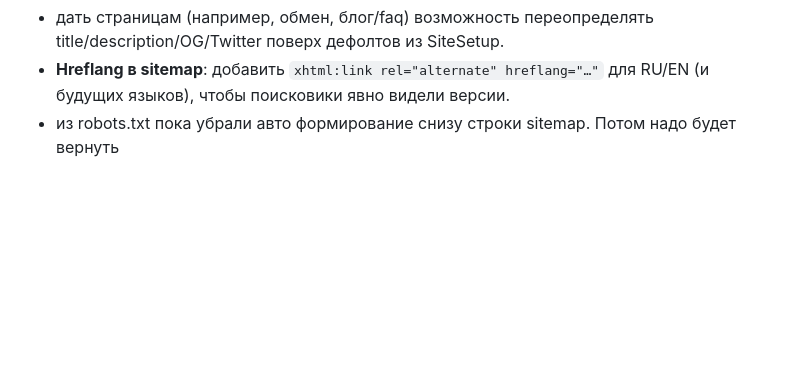
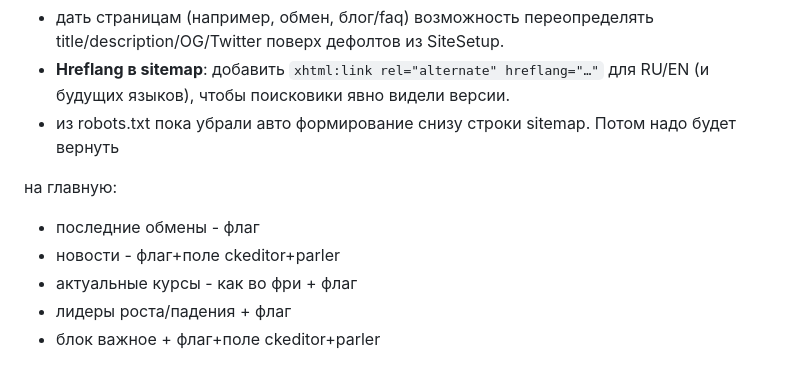
Before and after one commit to Desead/swapers, a Markdown page: add.md, the part around the change. GitHub-like rendering; blank space fills up the shorter version.

```diff
--- a/add.md
+++ b/add.md
@@ -56,3 +56,11 @@
 - дать страницам (например, обмен, блог/faq) возможность переопределять title/description/OG/Twitter поверх дефолтов из SiteSetup.
 -  **Hreflang в sitemap**: добавить `xhtml:link rel="alternate" hreflang="…"` для RU/EN (и будущих языков), чтобы поисковики явно видели версии.
 - из robots.txt пока убрали авто формирование снизу строки sitemap. Потом надо будет вернуть
+
+
+на главную:
+- последние обмены - флаг
+- новости - флаг+поле ckeditor+parler
+- актуальные курсы - как во фри + флаг
+- лидеры роста/падения + флаг
+- блок важное + флаг+поле ckeditor+parler
```
